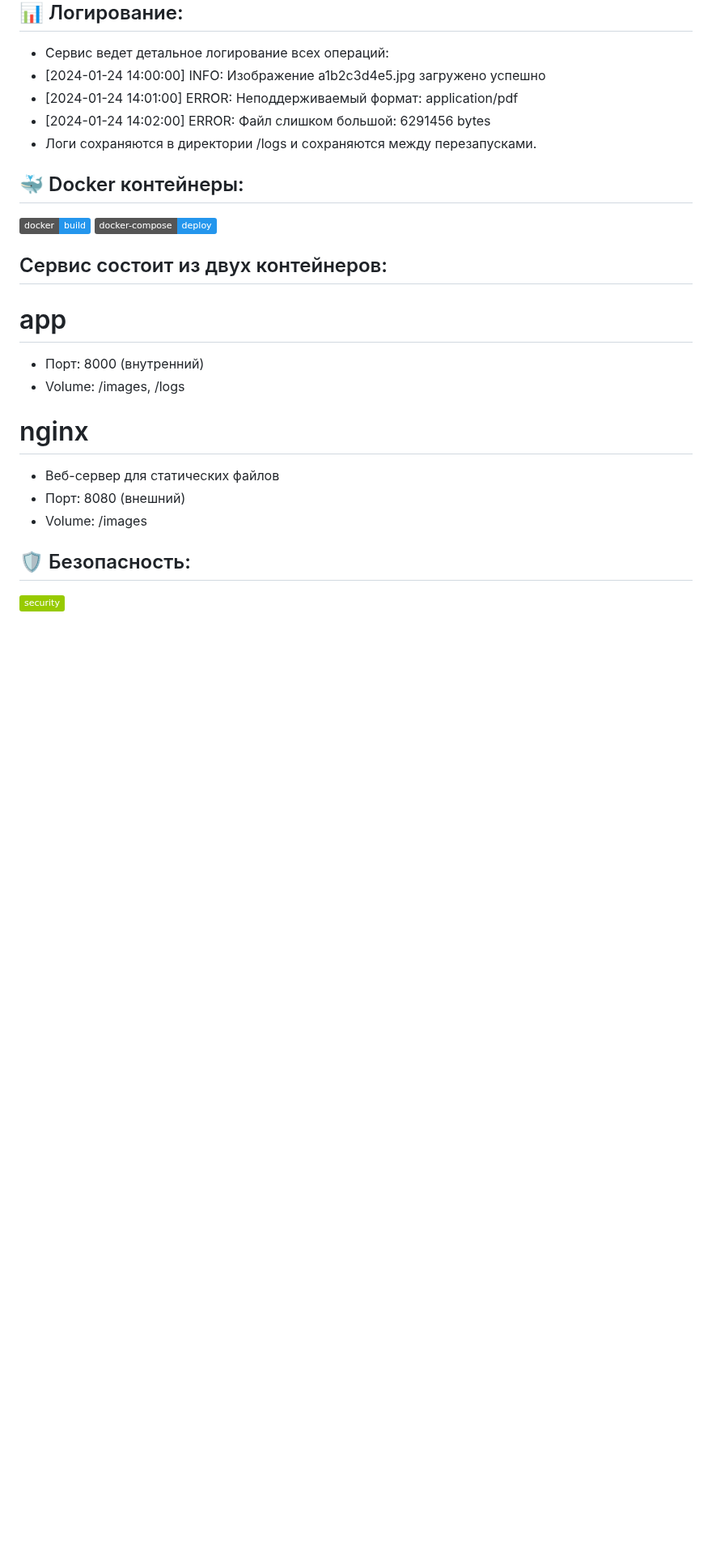
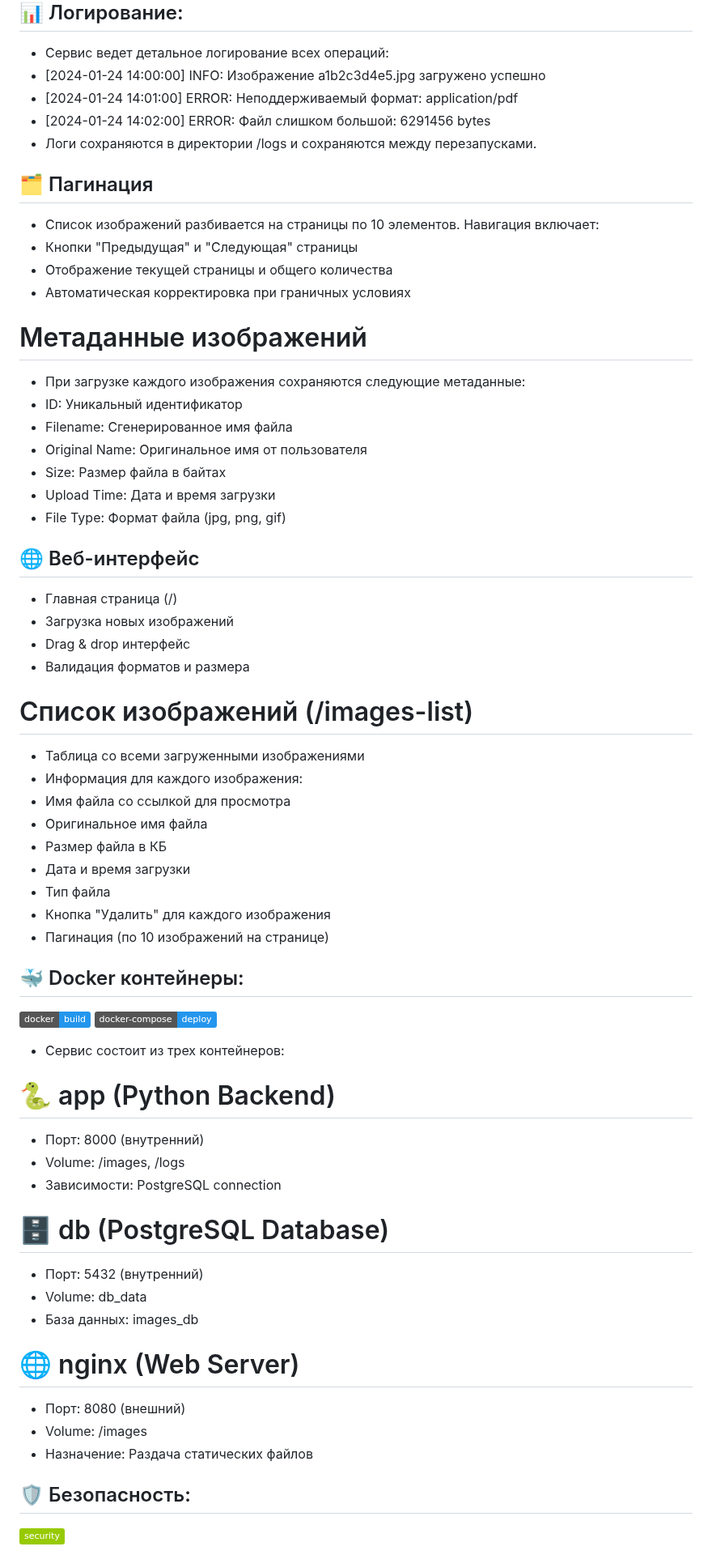
Before and after one commit to Delon230685/Image_Hosting, a Markdown page: README.md, the part around one of its changes. Shown at 81% size. Drawn GitHub-style; badges without logos; blank space fills up the shorter version.

Commit message:
Work end

```diff
--- a/README.md
+++ b/README.md
@@ -87,17 +101,56 @@ image-hosting/
 - [2024-01-24 14:02:00] ERROR: Файл слишком большой: 6291456 bytes
 - Логи сохраняются в директории /logs и сохраняются между перезапусками.
 
+## 🗂️ Пагинация
+- Список изображений разбивается на страницы по 10 элементов. Навигация включает:
+- Кнопки "Предыдущая" и "Следующая" страницы
+- Отображение текущей страницы и общего количества
+- Автоматическая корректировка при граничных условиях
+
+# Метаданные изображений
+- При загрузке каждого изображения сохраняются следующие метаданные:
+- ID: Уникальный идентификатор
+- Filename: Сгенерированное имя файла
+- Original Name: Оригинальное имя от пользователя
+- Size: Размер файла в байтах
+- Upload Time: Дата и время загрузки
+- File Type: Формат файла (jpg, png, gif)
+
+## 🌐 Веб-интерфейс
+- Главная страница (/)
+- Загрузка новых изображений
+- Drag & drop интерфейс
+- Валидация форматов и размера
+
+# Список изображений (/images-list)
+- Таблица со всеми загруженными изображениями
+- Информация для каждого изображения:
+- Имя файла со ссылкой для просмотра
+- Оригинальное имя файла
+- Размер файла в КБ
+- Дата и время загрузки
+- Тип файла
+- Кнопка "Удалить" для каждого изображения
+- Пагинация (по 10 изображений на странице)
+
 ## 🐳 Docker контейнеры:
 [![docker-build](https://img.shields.io/badge/docker-build-2496ED.svg)]()
 [![docker--compose-deploy](https://img.shields.io/badge/docker--compose-deploy-2496ED.svg)]()
-## Сервис состоит из двух контейнеров:
-# app
+- Сервис состоит из трех контейнеров:
+# 🐍 app (Python Backend)
 - Порт: 8000 (внутренний)
 - Volume: /images, /logs
-# nginx
-- Веб-сервер для статических файлов
+- Зависимости: PostgreSQL connection
+
+# 🗄️ db (PostgreSQL Database)
+- Порт: 5432 (внутренний)
+- Volume: db_data
+- База данных: images_db
+
+# 🌐 nginx (Web Server)
 - Порт: 8080 (внешний)
 - Volume: /images
+- Назначение: Раздача статических файлов
 
 ## 🛡️ Безопасность:
 [![security](https://img.shields.io/badge/security-green.svg)]()
```
Also changed, not shown: other parts of README.md (+19 -5 lines).
